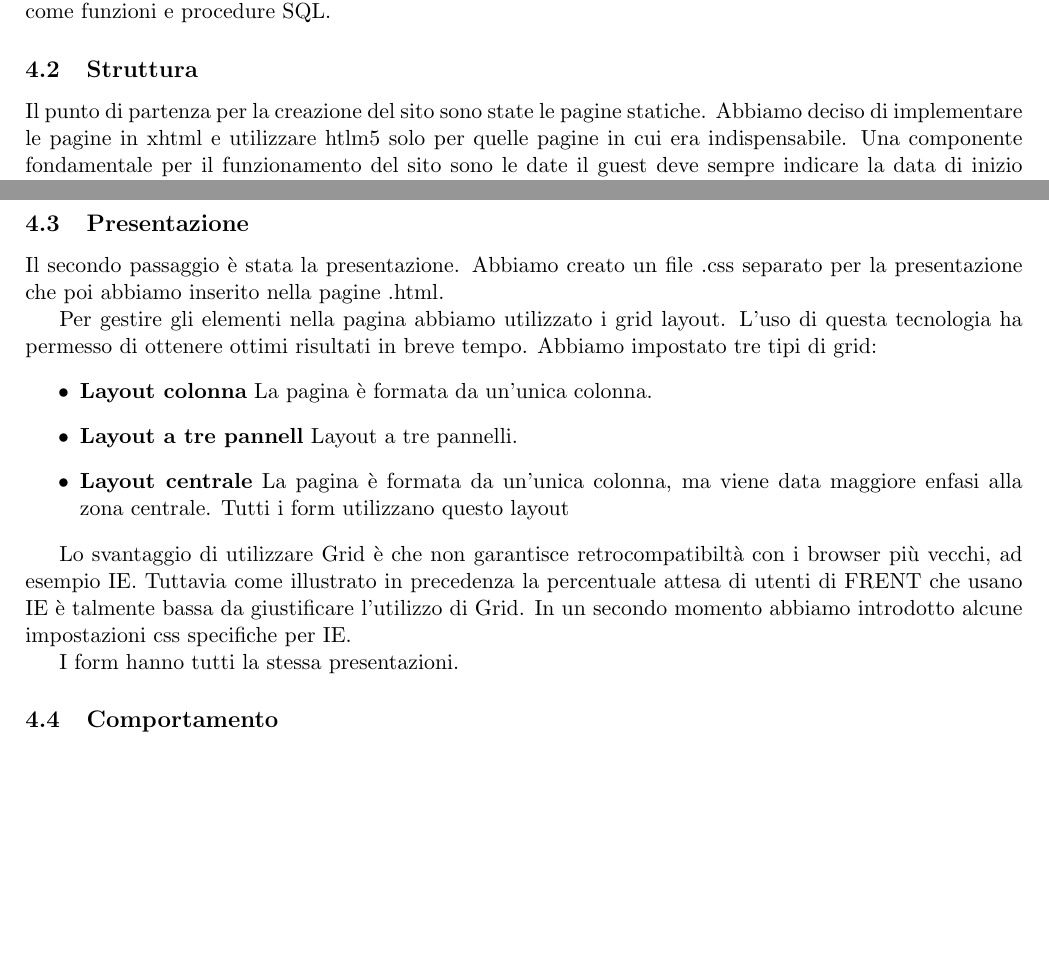
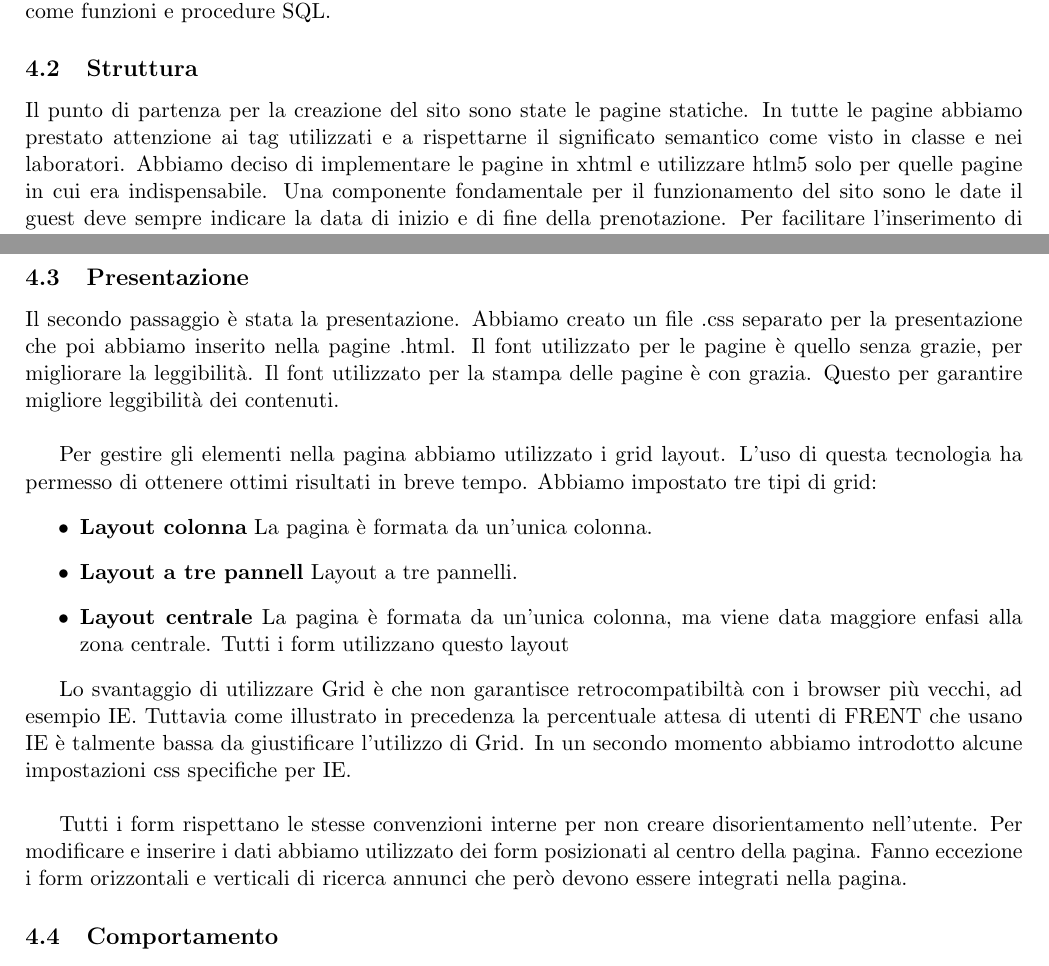
Before and after one commit to GiulioUmbrella/FRENT, a LaTeX document (relazione/1_relazione.tex, which reads relazione/5_realizzazione.tex): two parts of pages 10 and 11 of 11, joined at a grey line, cut so that both start at the same text, the shorter picture padded with empty space. Compiled offline with pdfLaTeX.

Commit message:
modificata realizzazione

```diff
--- a/relazione/5_realizzazione.tex
+++ b/relazione/5_realizzazione.tex
@@ -13,13 +13,13 @@ Questa sezione illustra i passi per la realizzazione di FRENT.  I criteri che ab
 La base di dati è stata la prima parte del progetto codificata. A partire dallo schemi ER introdotti nella sezione precedente, abbiamo creato le entità e le relazioni in SQL. Abbiamo controllato con attenzione le politiche di reazione in caso di cancellazione e modifiche ai dati, in modo che la base di dati fosse sempre coerente. Inoltre abbiamo deciso di implementare tutte le funzionalità di base offerte dal sito come funzioni e procedure SQL.
 
 \subsection{Struttura}
-Il punto di partenza per la creazione del sito sono state le pagine statiche. Abbiamo deciso di implementare le pagine in xhtml e utilizzare htlm5 solo per quelle pagine in cui era indispensabile. Una componente fondamentale per il funzionamento del sito sono le date il guest deve sempre indicare la data di inizio e di fine della prenotazione. Per facilitare l'inserimento di questo dato abbiamo scelto di utilizzare il widget-calendario di html5. Abbiamo giudicato improponibile chiedere al guest di inserire 6 numeri (in un formato specifico per giunta) per ogni ricerca. Le pagine di home, elenco risultati e dettagli annunci sono perciò implementate con html5. \\
+Il punto di partenza per la creazione del sito sono state le pagine statiche. In tutte le pagine abbiamo prestato attenzione ai tag utilizzati e a rispettarne il significato semantico come visto in classe e nei laboratori. Abbiamo deciso di implementare le pagine in xhtml e utilizzare htlm5 solo per quelle pagine in cui era indispensabile. Una componente fondamentale per il funzionamento del sito sono le date il guest deve sempre indicare la data di inizio e di fine della prenotazione. Per facilitare l'inserimento di questo dato abbiamo scelto di utilizzare il widget-calendario di html5. Abbiamo giudicato improponibile chiedere al guest di inserire 6 numeri (in un formato specifico per giunta) per ogni ricerca. Le pagine di home, elenco risultati e dettagli annunci sono perciò implementate con html5. \\
 Abbiamo inoltre implementato gli schemi esatti che sono stati introdotti nella sezione di progettazione realizzati sotto forma di liste. In questa fase abbiamo realizzato gli header e i footer che poi sarebbero stati scelti dinamicamente in un secondo periodo. \\
 Per ragioni di accessibilità, tutti i form sono racchiusi nel tag fieldset e utilizzano il tag legend
 Le pagine cosi composte ci hanno permesso di capire se stavamo andando nella direzione giusta. Una delle decisione che abbiamo preso è stata rimuovere una delle funzionalità che avevamo imposta all'inizio, l'elenco degli annunci preferiti del guest (non riportato nello schema).
 
 \subsection{Presentazione}
-Il secondo passaggio è stata la presentazione.  Abbiamo creato un file .css separato per la presentazione che poi abbiamo inserito nella pagine .html.
+Il secondo passaggio è stata la presentazione.  Abbiamo creato un file .css separato per la presentazione che poi abbiamo inserito nella pagine .html. Il font utilizzato per le pagine è quello senza grazie, per migliorare la leggibilità. Il font utilizzato per la stampa delle pagine è con grazia. Questo per garantire migliore leggibilità dei contenuti.  \\
 
 Per gestire gli elementi nella pagina abbiamo utilizzato i grid layout. L'uso di questa tecnologia ha permesso di ottenere ottimi risultati in breve tempo. Abbiamo impostato tre tipi di grid:
 \begin{itemize}
@@ -28,9 +28,9 @@ Per gestire gli elementi nella pagina abbiamo utilizzato i grid layout. L'uso di
 \item \textbf{Layout centrale} La pagina è formata da un'unica colonna, ma viene data maggiore enfasi alla zona centrale. Tutti i form utilizzano questo layout
 \end{itemize}
 
-Lo svantaggio di utilizzare Grid è che non garantisce retrocompatibiltà con i browser più vecchi, ad esempio IE. Tuttavia come illustrato in precedenza la percentuale attesa di utenti di FRENT che usano IE è talmente bassa da giustificare l'utilizzo di Grid. In un secondo momento abbiamo introdotto alcune impostazioni css specifiche per IE.
+Lo svantaggio di utilizzare Grid è che non garantisce retrocompatibiltà con i browser più vecchi, ad esempio IE. Tuttavia come illustrato in precedenza la percentuale attesa di utenti di FRENT che usano IE è talmente bassa da giustificare l'utilizzo di Grid. In un secondo momento abbiamo introdotto alcune impostazioni css specifiche per IE. \\
 
-I form hanno tutti la stessa presentazioni.
+Tutti i form rispettano le stesse convenzioni interne per non creare disorientamento nell'utente. Per modificare e inserire i dati abbiamo utilizzato dei form posizionati al centro della pagina. Fanno eccezione i form orizzontali e verticali di ricerca annunci che però devono essere integrati nella pagina.
 
 \subsection{Comportamento}
 Per gestire il comportamento abbiamo usato due tecnologie, php e javascript.
```
